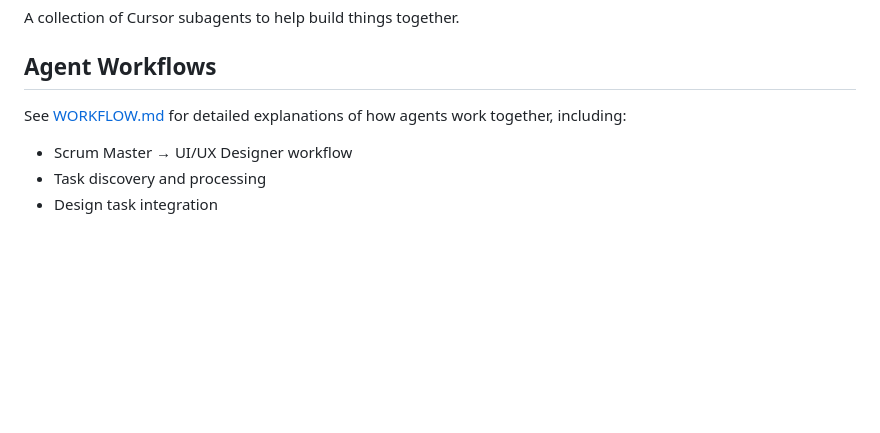
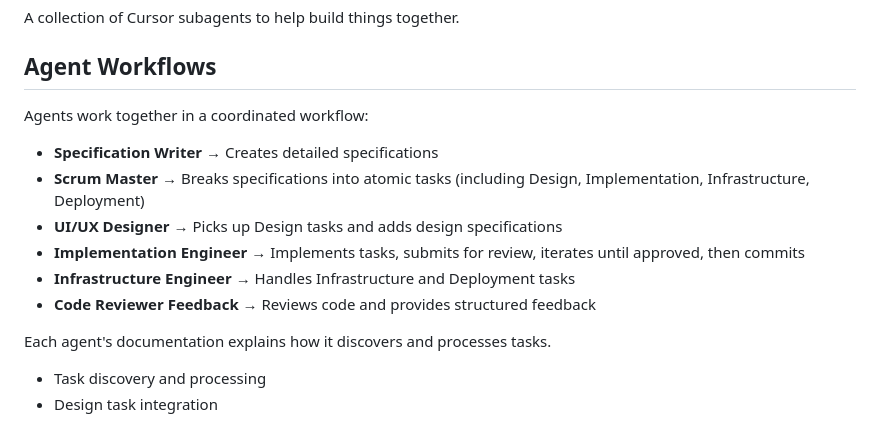
Before and after one commit to lexicalninja/secret-agents, a Markdown page: README.md, the part around the change. Rendered like a GitHub page; blank space fills up the shorter version.

```diff
--- a/README.md
+++ b/README.md
@@ -4,8 +4,15 @@ A collection of Cursor subagents to help build things together.
 
 ## Agent Workflows
 
-See [WORKFLOW.md](WORKFLOW.md) for detailed explanations of how agents work together, including:
-- Scrum Master → UI/UX Designer workflow
+Agents work together in a coordinated workflow:
+- **Specification Writer** → Creates detailed specifications
+- **Scrum Master** → Breaks specifications into atomic tasks (including Design, Implementation, Infrastructure, Deployment)
+- **UI/UX Designer** → Picks up Design tasks and adds design specifications
+- **Implementation Engineer** → Implements tasks, submits for review, iterates until approved, then commits
+- **Infrastructure Engineer** → Handles Infrastructure and Deployment tasks
+- **Code Reviewer Feedback** → Reviews code and provides structured feedback
+
+Each agent's documentation explains how it discovers and processes tasks.
 - Task discovery and processing
 - Design task integration
 
```
Also changed, not shown: WORKFLOW.md (deleted, +0 -152 lines).
